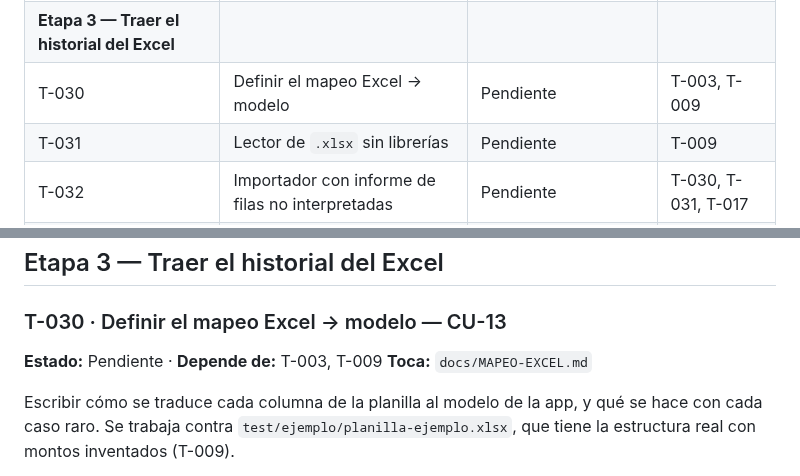
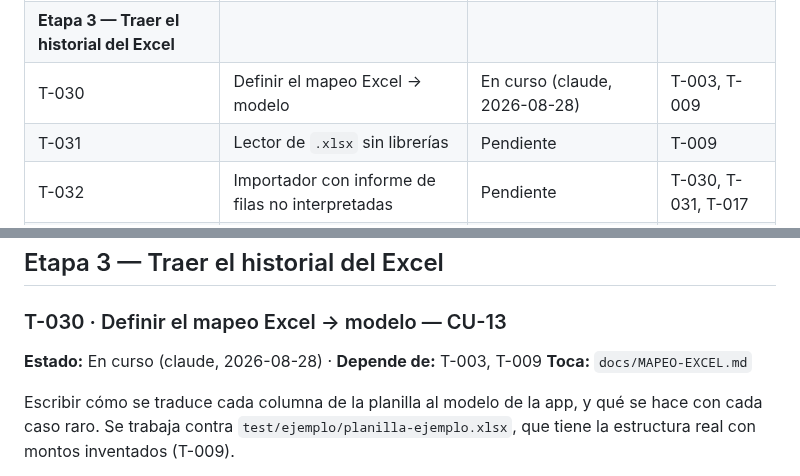
Before and after one commit to agonzalezorge/viajecor, a Markdown page: docs/PLAN.md, 2 parts joined by grey strips. GitHub-like rendering.

Commit message:
T-030: reservar la tarea antes de empezar
Escribir cómo se traduce cada columna de la planilla al modelo de la app,
y qué se hace con cada caso raro, antes de tocar una línea de código.

Co-Authored-By: Claude Opus 5 <noreply@anthropic.com>
Claude-Session: https://claude.ai/code/session_01QSu5m3UssQuT8akXJ5o73f

```diff
--- a/docs/PLAN.md
+++ b/docs/PLAN.md
@@ -83,7 +83,7 @@ Sin instrucciones específicas, se aplica este orden, sin saltearse pasos:
 | T-023 | Gasto por viaje | Necesita decisión | T-013 |
 | T-024 | Pantalla de monedas | **Lista** | T-008, T-010 |
 | **Etapa 3 — Traer el historial del Excel** ||||
-| T-030 | Definir el mapeo Excel → modelo | Pendiente | T-003, T-009 |
+| T-030 | Definir el mapeo Excel → modelo | En curso (claude, 2026-08-28) | T-003, T-009 |
 | T-031 | Lector de `.xlsx` sin librerías | Pendiente | T-009 |
 | T-032 | Importador con informe de filas no interpretadas | Pendiente | T-030, T-031, T-017 |
 | **Etapa 4 — Ahorros conjuntos** ||||
@@ -809,7 +809,7 @@ moneda que hace falta no está en la lista.
 ## Etapa 3 — Traer el historial del Excel
 
 ### T-030 · Definir el mapeo Excel → modelo — CU-13
-**Estado:** Pendiente · **Depende de:** T-003, T-009
+**Estado:** En curso (claude, 2026-08-28) · **Depende de:** T-003, T-009
 **Toca:** `docs/MAPEO-EXCEL.md`
 
 Escribir cómo se traduce cada columna de la planilla al modelo de la app, y qué se
```
